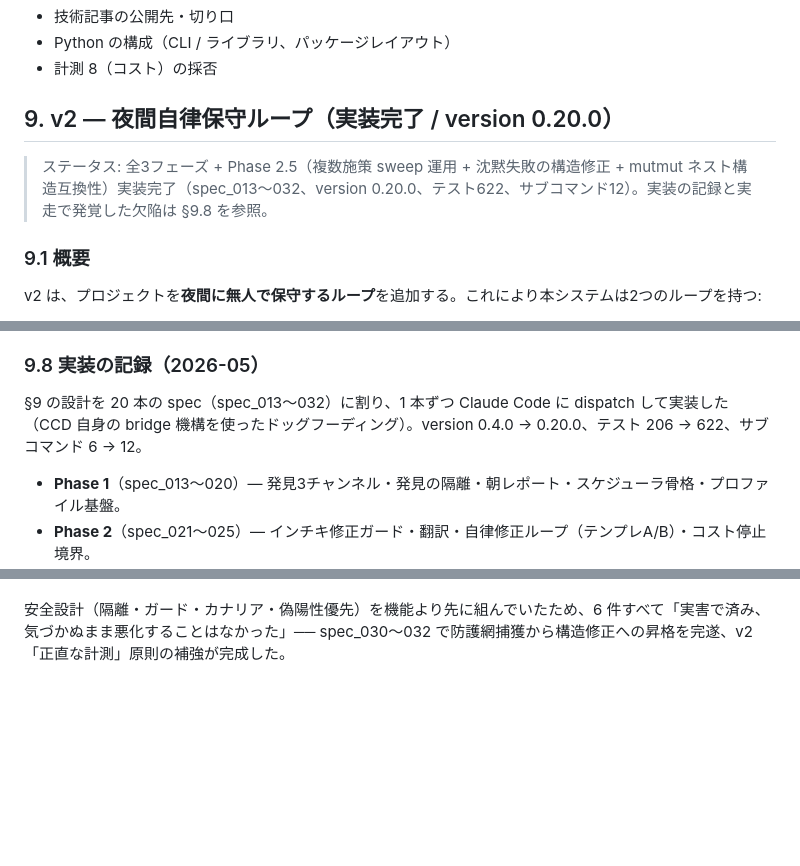
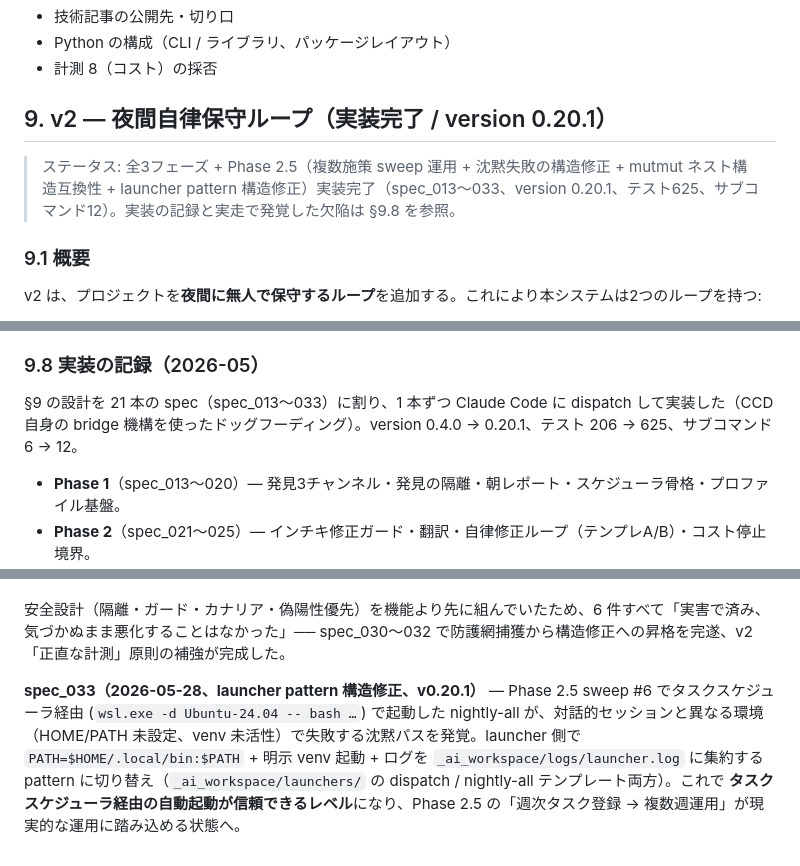
Before and after one commit to kazikimaguro13/Cowork-CC-dispatch, a Markdown page: docs/DESIGN.md, 3 parts joined by grey strips. Drawn GitHub-style; blank space fills up the shorter version.

```diff
--- a/docs/DESIGN.md
+++ b/docs/DESIGN.md
@@ -78,9 +78,9 @@ Cowork-CC-dispatch は、**1つの AI エージェントが別の AI エージ
 - Python の構成（CLI / ライブラリ、パッケージレイアウト）
 - 計測 8（コスト）の採否
 
-## 9. v2 — 夜間自律保守ループ（実装完了 / version 0.20.0）
+## 9. v2 — 夜間自律保守ループ（実装完了 / version 0.20.1）
 
-> ステータス: 全3フェーズ + Phase 2.5（複数施策 sweep 運用 + 沈黙失敗の構造修正 + mutmut ネスト構造互換性）実装完了（spec_013〜032、version 0.20.0、テスト622、サブコマンド12）。実装の記録と実走で発覚した欠陥は §9.8 を参照。
+> ステータス: 全3フェーズ + Phase 2.5（複数施策 sweep 運用 + 沈黙失敗の構造修正 + mutmut ネスト構造互換性 + launcher pattern 構造修正）実装完了（spec_013〜033、version 0.20.1、テスト625、サブコマンド12）。実装の記録と実走で発覚した欠陥は §9.8 を参照。
 
 ### 9.1 概要
 
@@ -174,7 +174,7 @@ LastTaskResult=2 (ERROR_FILE_NOT_FOUND) で停止する。手動 `bash` では
 
 ### 9.8 実装の記録（2026-05）
 
-§9 の設計を 20 本の spec（spec_013〜032）に割り、1 本ずつ Claude Code に dispatch して実装した（CCD 自身の bridge 機構を使ったドッグフーディング）。version 0.4.0 → 0.20.0、テスト 206 → 622、サブコマンド 6 → 12。
+§9 の設計を 21 本の spec（spec_013〜033）に割り、1 本ずつ Claude Code に dispatch して実装した（CCD 自身の bridge 機構を使ったドッグフーディング）。version 0.4.0 → 0.20.1、テスト 206 → 625、サブコマンド 6 → 12。
 
 - **Phase 1**（spec_013〜020）— 発見3チャンネル・発見の隔離・朝レポート・スケジューラ骨格・プロファイル基盤。
 - **Phase 2**（spec_021〜025）— インチキ修正ガード・翻訳・自律修正ループ（テンプレA/B）・コスト停止境界。
@@ -194,3 +194,5 @@ LastTaskResult=2 (ERROR_FILE_NOT_FOUND) で停止する。手動 `bash` では
 **欠陥 6 構造修正（spec_032、2026-05-27）** — mutmut 2.x はネスト構造（`backend/src/...`）でリポジトリルートを source root として認識できない / test ディレクトリの auto-discover が破綻する / cwd 起点の相対パス解決が崩れる、の 3 仮説いずれかで axis-knowledge-rag に対し安定的に 0 mutants を返していた（spec_031 の post-install validation を通過しても再現するため install 失敗ではなく mutmut 側の互換性問題と確定）。spec_032 は `[discovery.mutation]` ブロックを profile schema に追加し、`cwd` / `mutation_paths` / `tests_dir` / `extra_args` を注入できるようにした ── mutmut の knownな workaround「`cd <subdir> && mutmut run --paths-to-mutate <subdir-relative-path>`」を profile から指定できる構造解。axis profile は `cwd = "backend"` + `mutation_paths = ["src/normalizer.py"]` + `tests_dir = "tests"` に切り替え。spec_030 の防護網が捕まえていた状態から、**構造修正済み**へ昇格 ── これで「5 件構造修正 + 1 件防護網捕獲」から「**6 件全部構造修正**」に。
 
 安全設計（隔離・ガード・カナリア・偽陽性優先）を機能より先に組んでいたため、6 件すべて「実害で済み、気づかぬまま悪化することはなかった」── spec_030〜032 で防護網捕獲から構造修正への昇格を完遂、v2「正直な計測」原則の補強が完成した。
+
+**spec_033（2026-05-28、launcher pattern 構造修正、v0.20.1）** — Phase 2.5 sweep #6 でタスクスケジューラ経由 (`wsl.exe -d Ubuntu-24.04 -- bash …`) で起動した nightly-all が、対話的セッションと異なる環境（HOME/PATH 未設定、venv 未活性）で失敗する沈黙パスを発覚。launcher 側で `PATH=$HOME/.local/bin:$PATH` + 明示 venv 起動 + ログを `_ai_workspace/logs/launcher.log` に集約する pattern に切り替え（`_ai_workspace/launchers/` の dispatch / nightly-all テンプレート両方）。これで **タスクスケジューラ経由の自動起動が信頼できるレベル**になり、Phase 2.5 の「週次タスク登録 → 複数週運用」が現実的な運用に踏み込める状態へ。
```
Also changed, not shown: README.md (+3 -3 lines).
